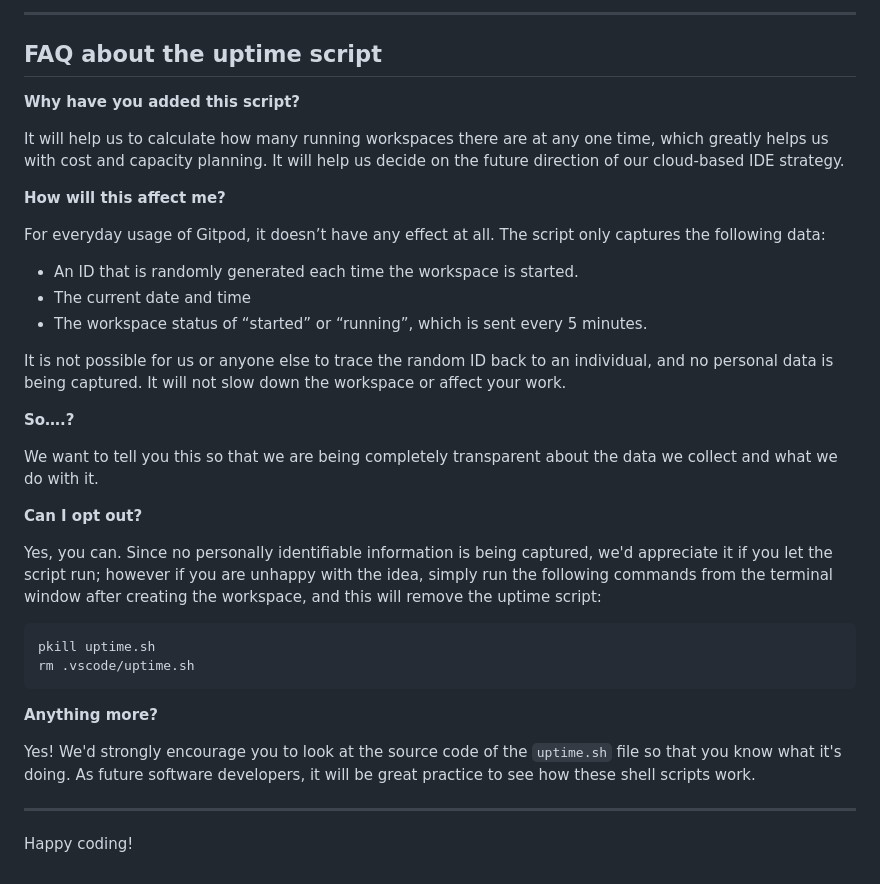
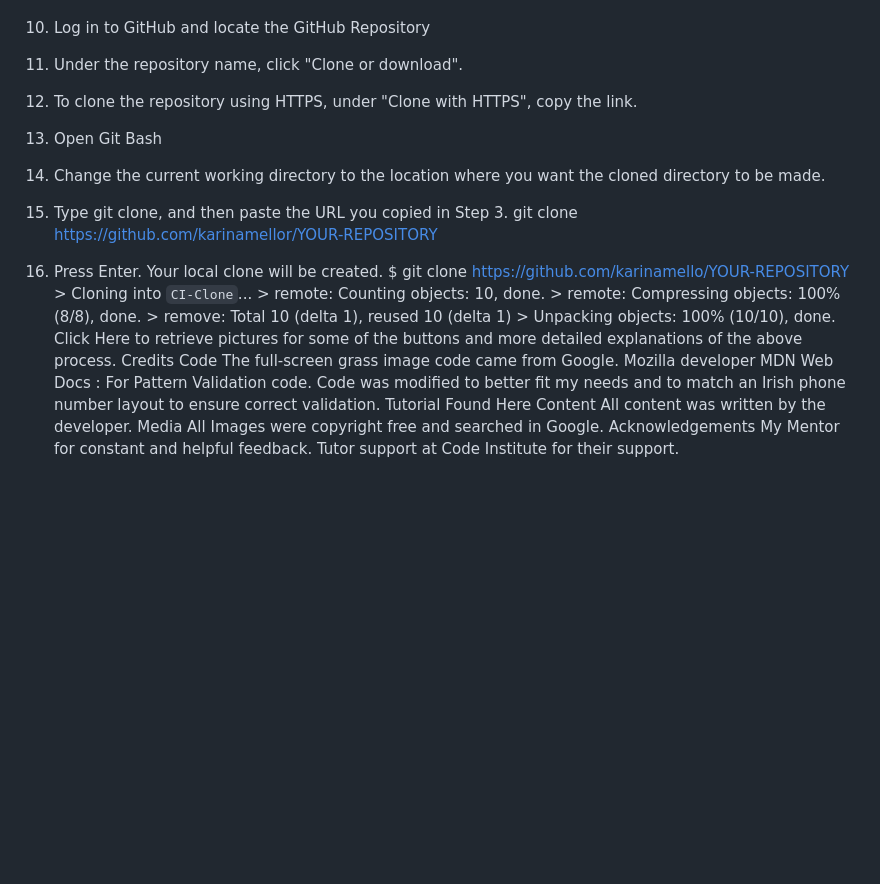
Before and after one commit to karinamellor/AnimalQuiz-project-2, a Markdown page: README.md, the part around one of its changes. Drawn GitHub-style; blank space fills up the shorter version.

````diff
--- a/README.md
+++ b/README.md
@@ -71,38 +115,30 @@ We continually tweak and adjust this template to help give you the best experien
-------
-
-## FAQ about the uptime script
-
-**Why have you added this script?**
-
-It will help us to calculate how many running workspaces there are at any one time, which greatly helps us with cost and capacity planning. It will help us decide on the future direction of our cloud-based IDE strategy.
-
-**How will this affect me?**
-
-For everyday usage of Gitpod, it doesn’t have any effect at all. The script only captures the following data:
-
-- An ID that is randomly generated each time the workspace is started.
-- The current date and time
-- The workspace status of “started” or “running”, which is sent every 5 minutes.
-
-It is not possible for us or anyone else to trace the random ID back to an individual, and no personal data is being captured. It will not slow down the workspace or affect your work.
-
-**So….?**
-
-We want to tell you this so that we are being completely transparent about the data we collect and what we do with it.
-
-**Can I opt out?**
-
-Yes, you can. Since no personally identifiable information is being captured, we'd appreciate it if you let the script run; however if you are unhappy with the idea, simply run the following commands from the terminal window after creating the workspace, and this will remove the uptime script:
-
-```
-pkill uptime.sh
-rm .vscode/uptime.sh
-```
-
-**Anything more?**
-
-Yes! We'd strongly encourage you to look at the source code of the `uptime.sh` file so that you know what it's doing. As future software developers, it will be great practice to see how these shell scripts work.
-
----
-
-Happy coding!
+1. Log in to GitHub and locate the GitHub Repository
+2. Under the repository name, click &quot;Clone or download&quot;.
+3. To clone the repository using HTTPS, under &quot;Clone with HTTPS&quot;, copy the link.
+4. Open Git Bash
+5. Change the current working directory to the location where you want the cloned directory to be
+made.
+6. Type git clone, and then paste the URL you copied in Step 3.
+ git clone https://github.com/karinamellor/YOUR-REPOSITORY
+7. Press Enter. Your local clone will be created.
+$ git clone https://github.com/karinamello/YOUR-REPOSITORY
+&gt; Cloning into `CI-Clone`...
+&gt; remote: Counting objects: 10, done.
+&gt; remote: Compressing objects: 100% (8/8), done.
+&gt; remove: Total 10 (delta 1), reused 10 (delta 1)
+&gt; Unpacking objects: 100% (10/10), done.
+Click Here to retrieve pictures for some of the buttons and more detailed explanations of the above
+process.
+Credits
+Code
+The full-screen grass image code came from Google.
+ Mozilla developer
+ MDN Web Docs : For Pattern Validation code. Code was modified to better fit my needs and to
+match an Irish phone number layout to ensure correct validation. Tutorial Found Here
+Content
+ All content was written by the developer.
+Media
+ All Images were copyright free and searched in Google.
+Acknowledgements
+ My Mentor for constant and helpful feedback.
+ Tutor support at Code Institute for their support.
````
Also changed, not shown: other parts of README.md (+100 -56 lines).
